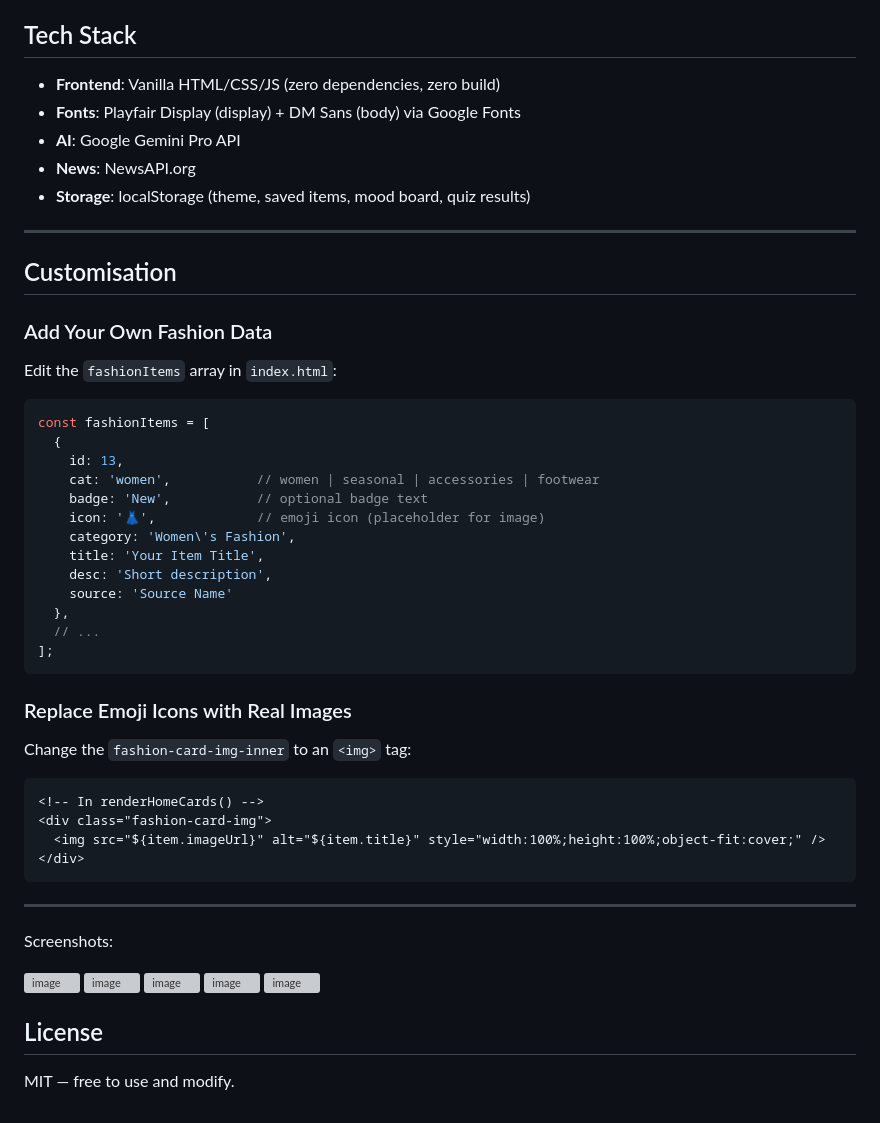
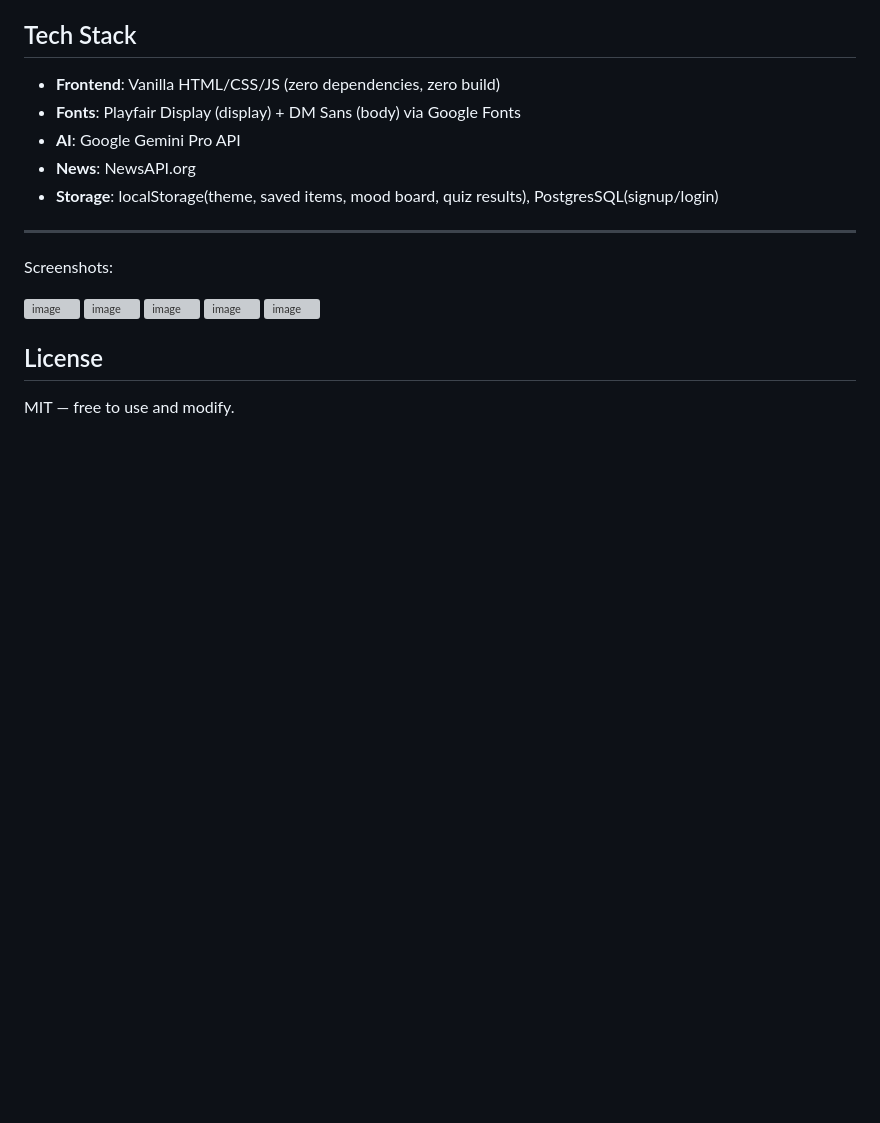
Before and after one commit to Anugya43/virtual-fashion-advisor, a Markdown page: README.md, the part around one of its changes. Drawn GitHub-style; blank space fills up the shorter version; grey boxes are pictures that could not be loaded.

````diff
--- a/README.md
+++ b/README.md
@@ -128,44 +92,10 @@ The AI infers body type from proportions and generates tailored advice.
 - **Fonts**: Playfair Display (display) + DM Sans (body) via Google Fonts
 - **AI**: Google Gemini Pro API
 - **News**: NewsAPI.org
-- **Storage**: localStorage (theme, saved items, mood board, quiz results)
+- **Storage**: localStorage(theme, saved items, mood board, quiz results), PostgresSQL(signup/login)
 
 ---
 
-## Customisation
-
-### Add Your Own Fashion Data
-
-Edit the `fashionItems` array in `index.html`:
-
-```javascript
-const fashionItems = [
-  {
-    id: 13,
-    cat: 'women',           // women | seasonal | accessories | footwear
-    badge: 'New',           // optional badge text
-    icon: '👗',             // emoji icon (placeholder for image)
-    category: 'Women\'s Fashion',
-    title: 'Your Item Title',
-    desc: 'Short description',
-    source: 'Source Name'
-  },
-  // ...
-];
-```
-
-### Replace Emoji Icons with Real Images
-
-Change the `fashion-card-img-inner` to an `<img>` tag:
-
-```html
-<!-- In renderHomeCards() -->
-<div class="fashion-card-img">
-  <img src="${item.imageUrl}" alt="${item.title}" style="width:100%;height:100%;object-fit:cover;" />
-</div>
-```
-
----
 Screenshots:
 
 <img width="1898" height="858" alt="image" src="https://github.com/user-attachments/assets/96fdc8fe-9015-4aab-b64a-177653f9a712" />
````
Also changed, not shown: other parts of README.md (+4 -40 lines).
